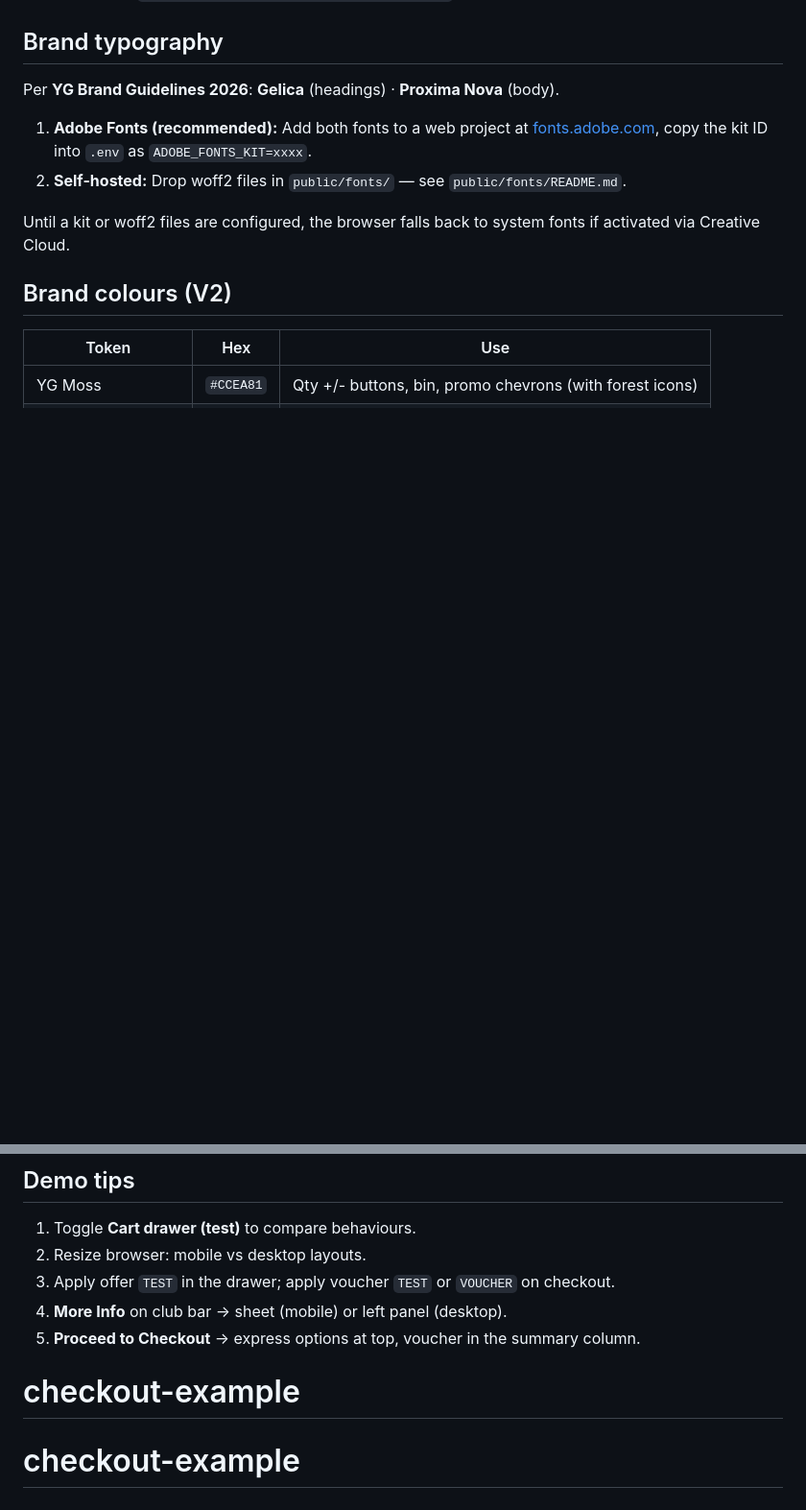
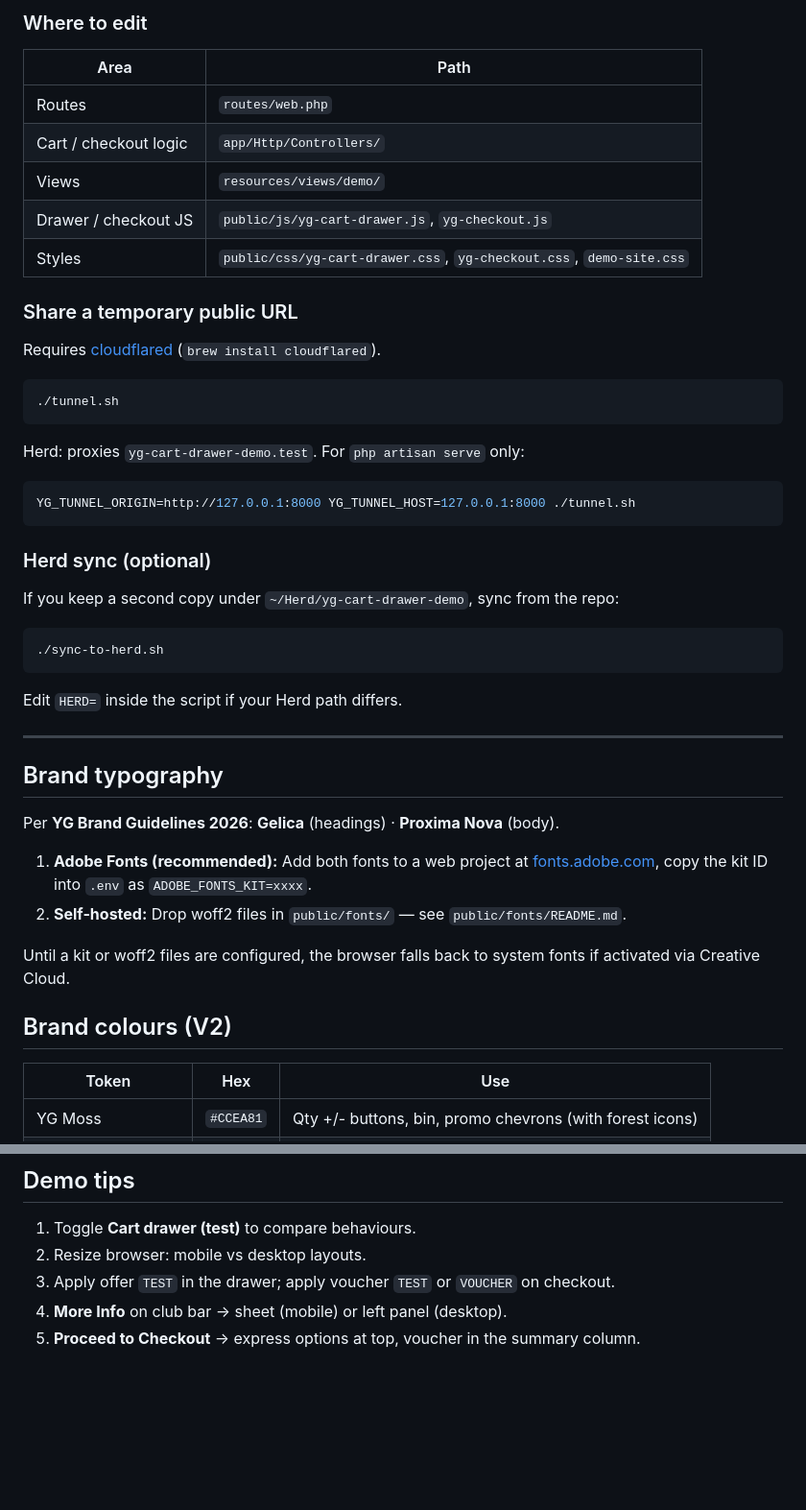
Before and after one commit to zynxltd/checkout-example, a Markdown page: README.md, 2 parts joined by grey strips. Shown at 96% size. GitHub-like rendering; blank space fills up the shorter version.

Commit message:
Add developer setup section to README.
Documents install, env vars, local run, preview login, and where to edit prototype files.

Co-authored-by: Cursor <cursoragent@cursor.com>

````diff
--- a/README.md
+++ b/README.md
@@ -4,3 +75,38 @@ Interactive demo of the **V2 cart drawer** for stakeholder review. **YG default:
+### Where to edit
+
+| Area | Path |
+|------|------|
+| Routes | `routes/web.php` |
+| Cart / checkout logic | `app/Http/Controllers/` |
+| Views | `resources/views/demo/` |
+| Drawer / checkout JS | `public/js/yg-cart-drawer.js`, `yg-checkout.js` |
+| Styles | `public/css/yg-cart-drawer.css`, `yg-checkout.css`, `demo-site.css` |
+
+### Share a temporary public URL
+
+Requires [cloudflared](https://developers.cloudflare.com/cloudflare-one/connections/connect-networks/downloads/) (`brew install cloudflared`).
+
+```bash
+./tunnel.sh
+```
+
+Herd: proxies `yg-cart-drawer-demo.test`. For `php artisan serve` only:
+
+```bash
+YG_TUNNEL_ORIGIN=http://127.0.0.1:8000 YG_TUNNEL_HOST=127.0.0.1:8000 ./tunnel.sh
+```
+
+### Herd sync (optional)
+
+If you keep a second copy under `~/Herd/yg-cart-drawer-demo`, sync from the repo:
+
+```bash
+./sync-to-herd.sh
+```
+
+Edit `HERD=` inside the script if your Herd path differs.
+
+---
 
 ## Brand typography
 
@@ -88,6 +160,3 @@ Copy the `https://….trycloudflare.com` URL from the terminal. Quick tunnels ar
 3. Apply offer `TEST` in the drawer; apply voucher `TEST` or `VOUCHER` on checkout.
 4. **More Info** on club bar → sheet (mobile) or left panel (desktop).
 5. **Proceed to Checkout** → express options at top, voucher in the summary column.
-
-# checkout-example
-# checkout-example
````
Also changed, not shown: other parts of README.md (+71 -34 lines).
